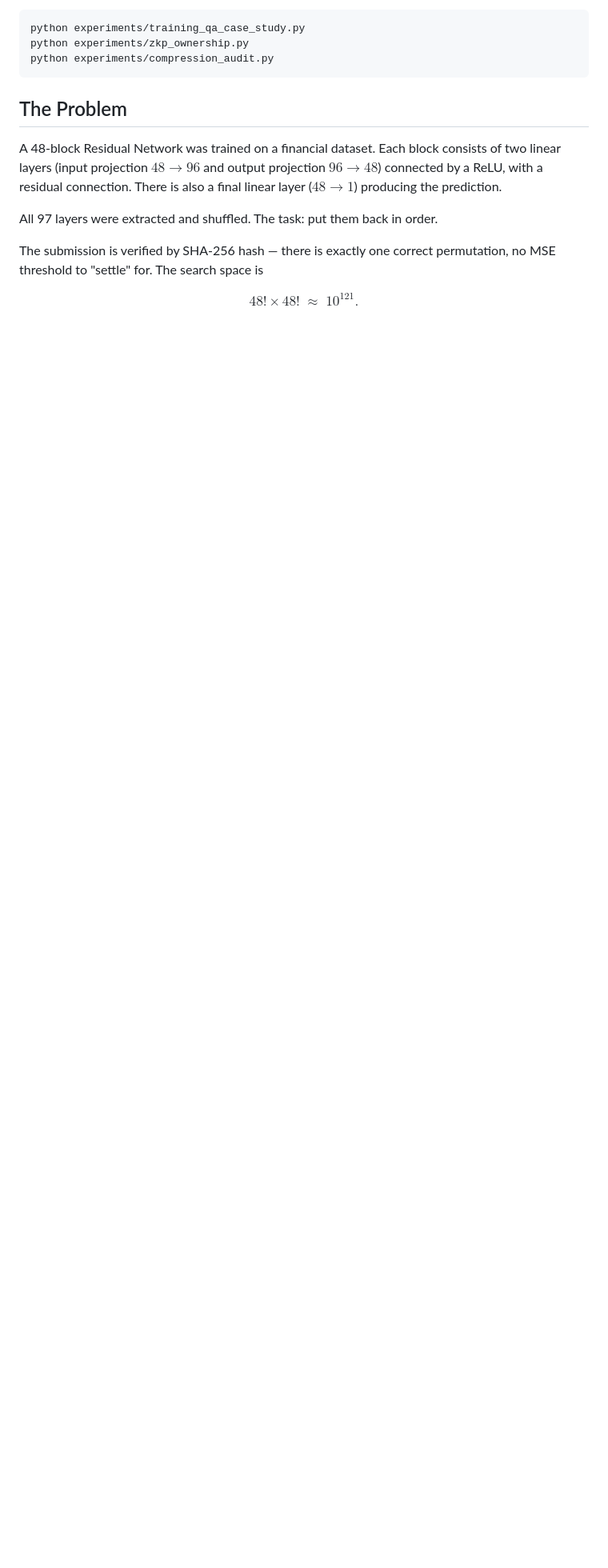
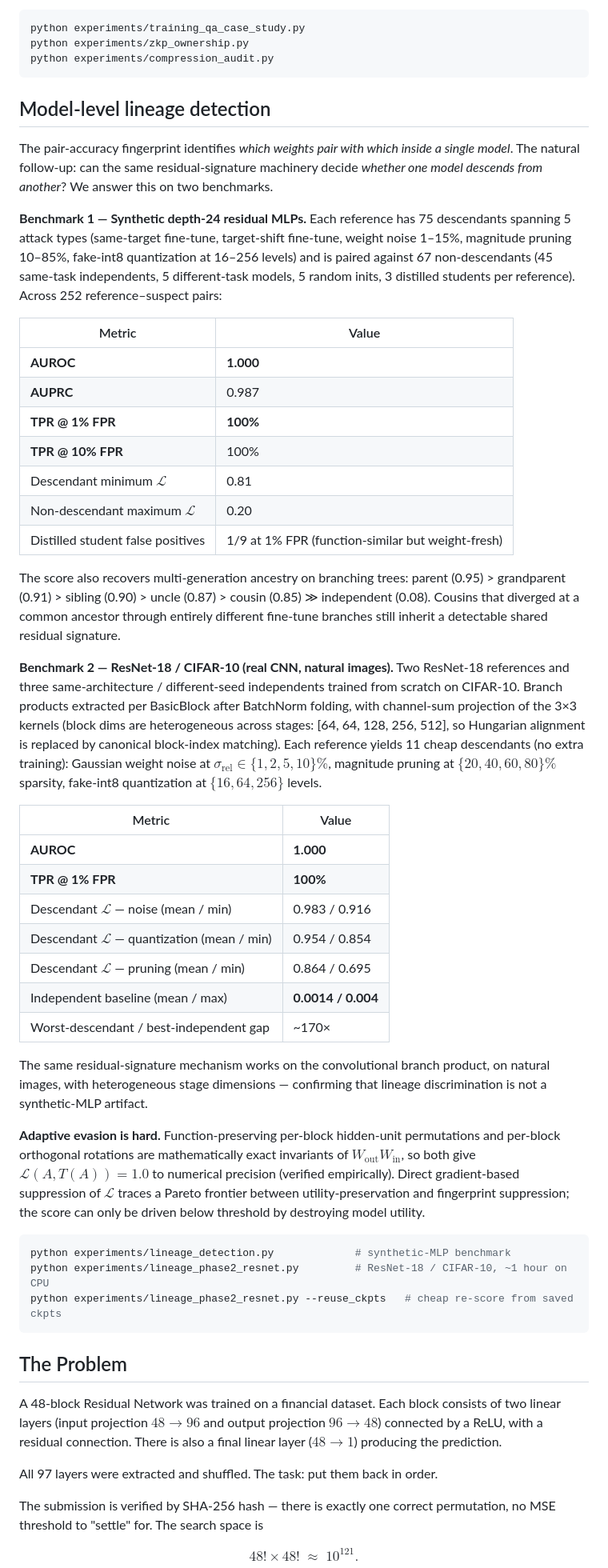
Before and after one commit to rayankhouryy/I-dropped-a-neural-net, a Markdown page: README.md, the part around one of its changes. Shown at 80% size. GitHub-like rendering; blank space fills up the shorter version.

Commit message:
README: add Whisper + Phase 2 ResNet-18/CIFAR lineage results
- Updated Key Results bullet with model-level lineage detection
  (AUROC=1.000 on both synthetic depth-24 MLPs and ResNet-18/CIFAR-10).
- Added Whisper row to the cross-family transformer table (tiny/base/
  small, encoder + decoder, all 100%).
- Extended `Three confounds ruled out'' to four (added: not specific
  to text / self-attention; Whisper speech encoder + cross-attention
  decoder both fingerprint).
- Added whisper_pairing.py to the family-sweep bash recipe.
- New section: Model-level lineage detection. Covers both benchmarks
  (synthetic MLPs and ResNet-18/CIFAR-10) with full metrics table,
  branching ancestry recovery, adaptive-evasion note, and reproducer
  bash for lineage_detection.py and lineage_phase2_resnet.py.
- Repo structure: added whisper_pairing.json, lineage_phase2_resnet18_cifar.json,
  whisper_pairing.py, lineage_detection.py, lineage_phase2_resnet.py.

Co-authored-by: Copilot <223556219+Copilot@users.noreply.github.com>

````diff
--- a/README.md
+++ b/README.md
@@ -183,6 +187,75 @@ Three end-to-end applications of the fingerprint (paper §6, code under
 python experiments/training_qa_case_study.py
 python experiments/zkp_ownership.py
 python experiments/compression_audit.py
+```
+
+## Model-level lineage detection
+
+The pair-accuracy fingerprint identifies *which weights pair with which inside
+a single model*. The natural follow-up: can the same residual-signature
+machinery decide *whether one model descends from another*? We answer this on
+two benchmarks.
+
+**Benchmark 1 — Synthetic depth-24 residual MLPs.** Each reference has 75
+descendants spanning 5 attack types (same-target fine-tune, target-shift
+fine-tune, weight noise 1–15%, magnitude pruning 10–85%, fake-int8
+quantization at 16–256 levels) and is paired against 67 non-descendants
+(45 same-task independents, 5 different-task models, 5 random inits, 3
+distilled students per reference). Across 252 reference–suspect pairs:
+
+| Metric | Value |
+| --- | --- |
+| **AUROC** | **1.000** |
+| **AUPRC** | 0.987 |
+| **TPR @ 1% FPR** | **100%** |
+| **TPR @ 10% FPR** | 100% |
+| Descendant minimum $\mathcal{L}$ | 0.81 |
+| Non-descendant maximum $\mathcal{L}$ | 0.20 |
+| Distilled student false positives | 1/9 at 1% FPR (function-similar but weight-fresh) |
+
+The score also recovers multi-generation ancestry on branching trees:
+parent (0.95) > grandparent (0.91) > sibling (0.90) > uncle (0.87) >
+cousin (0.85) ≫ independent (0.08). Cousins that diverged at a common
+ancestor through entirely different fine-tune branches still inherit a
+detectable shared residual signature.
+
+**Benchmark 2 — ResNet-18 / CIFAR-10 (real CNN, natural images).** Two
+ResNet-18 references and three same-architecture / different-seed
+independents trained from scratch on CIFAR-10. Branch products extracted
+per BasicBlock after BatchNorm folding, with channel-sum projection of the
+3×3 kernels (block dims are heterogeneous across stages: [64, 64, 128, 256,
+512], so Hungarian alignment is replaced by canonical block-index matching).
+Each reference yields 11 cheap descendants (no extra training): Gaussian
+weight noise at $\sigma_{\mathrm{rel}} \in \{1, 2, 5, 10\}\%$, magnitude
+pruning at $\{20, 40, 60, 80\}\%$ sparsity, fake-int8 quantization at
+$\{16, 64, 256\}$ levels.
+
+| Metric | Value |
+| --- | --- |
+| **AUROC** | **1.000** |
+| **TPR @ 1% FPR** | **100%** |
+| Descendant $\mathcal{L}$ — noise (mean / min) | 0.983 / 0.916 |
+| Descendant $\mathcal{L}$ — quantization (mean / min) | 0.954 / 0.854 |
+| Descendant $\mathcal{L}$ — pruning (mean / min) | 0.864 / 0.695 |
+| Independent baseline (mean / max) | **0.0014 / 0.004** |
+| Worst-descendant / best-independent gap | ~170× |
+
+The same residual-signature mechanism works on the convolutional branch
+product, on natural images, with heterogeneous stage dimensions —
+confirming that lineage discrimination is not a synthetic-MLP artifact.
+
+**Adaptive evasion is hard.** Function-preserving per-block hidden-unit
+permutations and per-block orthogonal rotations are mathematically exact
+invariants of $W_{\mathrm{out}} W_{\mathrm{in}}$, so both give
+$\mathcal{L}(A, T(A)) = 1.0$ to numerical precision (verified empirically).
+Direct gradient-based suppression of $\mathcal{L}$ traces a Pareto frontier
+between utility-preservation and fingerprint suppression; the score can
+only be driven below threshold by destroying model utility.
+
+```bash
+python experiments/lineage_detection.py             # synthetic-MLP benchmark
+python experiments/lineage_phase2_resnet.py         # ResNet-18 / CIFAR-10, ~1 hour on CPU
+python experiments/lineage_phase2_resnet.py --reuse_ckpts   # cheap re-score from saved ckpts
 ```
 
 ## The Problem
````
Also changed, not shown: other parts of README.md (+16 -2 lines).
